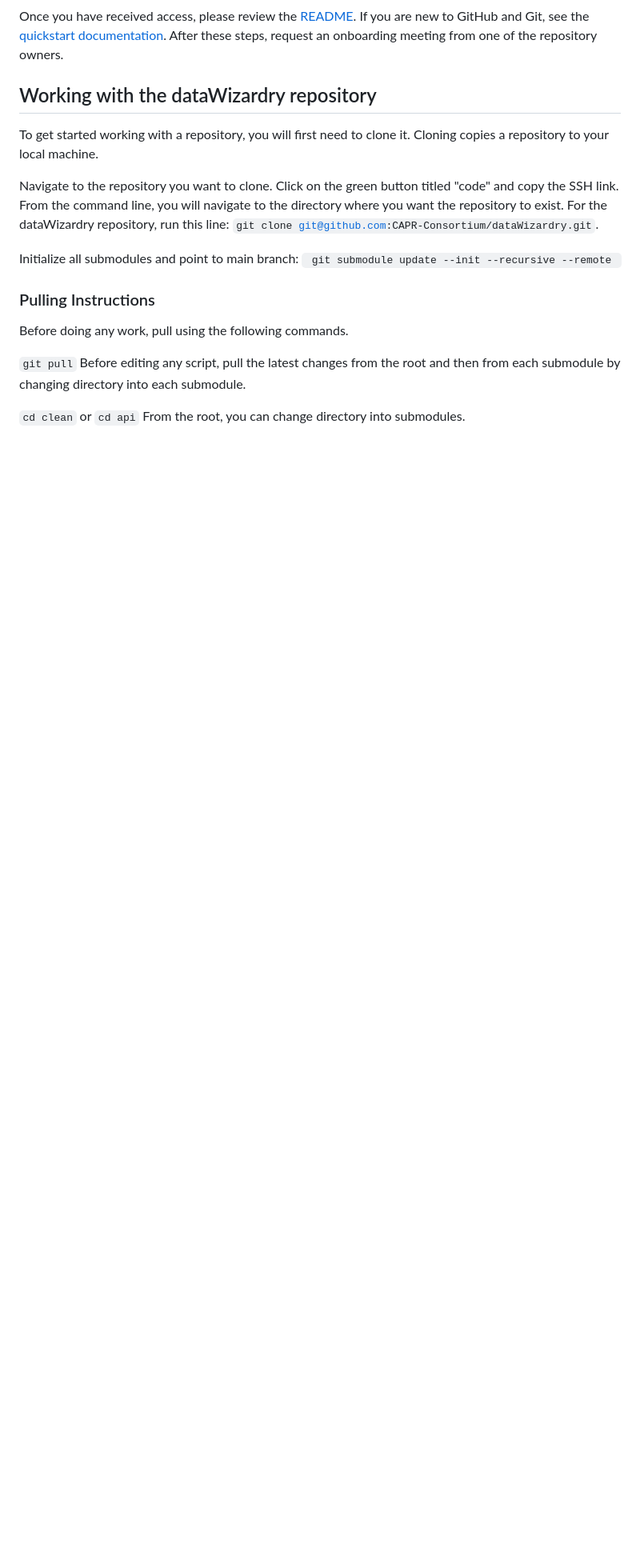
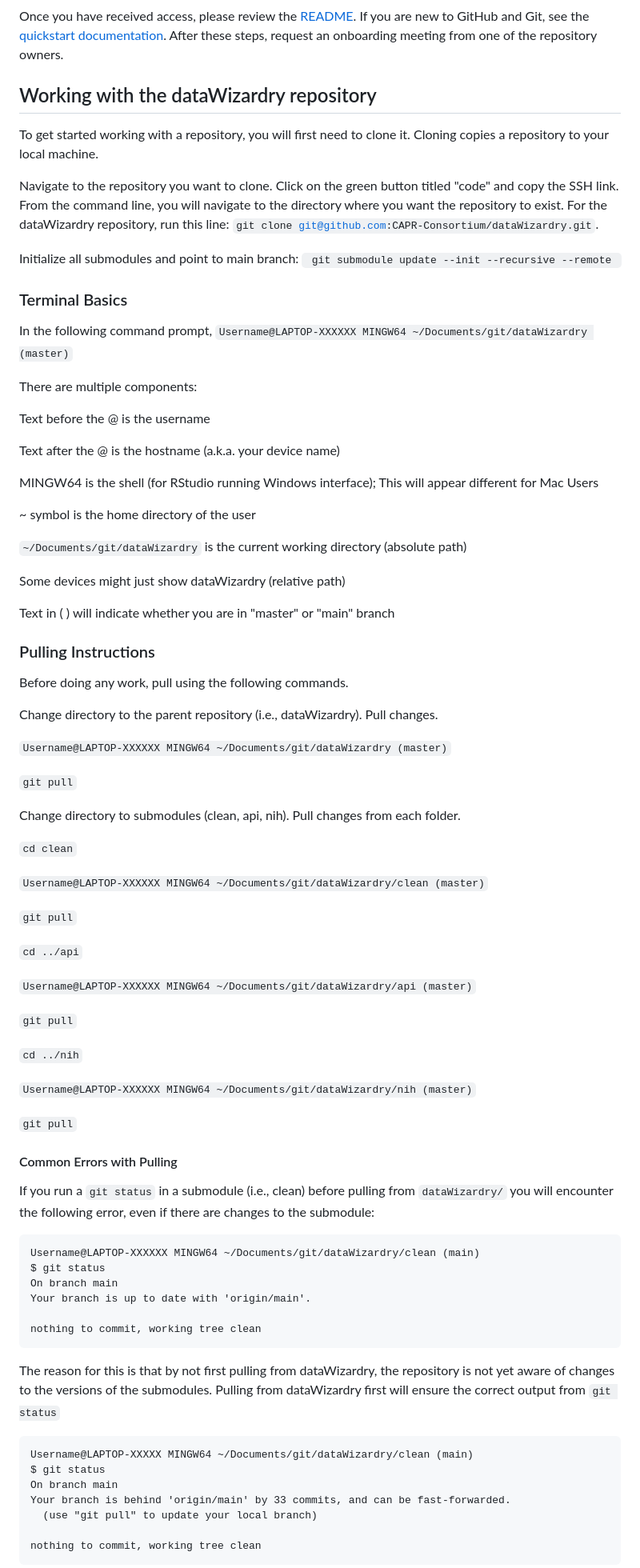
Before and after one commit to CAPR-Consortium/CAPR-Consortium.github.io, a Markdown page: index.md, the part around the change printed below. Shown: that part at 80% size. GitHub-like rendering; blank space fills up the shorter version.

````diff
--- a/index.md
+++ b/index.md
@@ -44,11 +44,78 @@ Navigate to the repository you want to clone. Click on the green button titled "
 directory where you want the repository to exist. For the dataWizardry repository, run this line: <code>git clone git@github.com:CAPR-Consortium/dataWizardry.git</code>.
 
 Initialize all submodules and point to main branch: <code> git submodule update --init --recursive --remote </code>
+### Terminal Basics
+
+In the following command prompt,
+`Username@LAPTOP-XXXXXX MINGW64 ~/Documents/git/dataWizardry (master)`
+
+There are multiple components:
+
+Text before the @ is the username
+
+Text after the @ is the hostname (a.k.a. your device name)
+
+MINGW64 is the shell (for RStudio running Windows interface); This will appear different for Mac Users
+
+~ symbol is the home directory of the user
+
+`~/Documents/git/dataWizardry` is the current working directory (absolute path)
+
+Some devices might just show dataWizardry (relative path)
+
+Text in ( ) will indicate whether you are in "master" or "main" branch
 
 ### Pulling Instructions
 
 Before doing any work, pull using the following commands.
 
-<code>git pull</code>          Before editing any script, pull the latest changes from the root and then from each submodule by changing directory into each submodule.
+Change directory to the parent repository (i.e., dataWizardry). Pull changes.
 
-<code>cd clean</code> or <code>cd api</code>          From the root, you can change directory into submodules.
+`Username@LAPTOP-XXXXXX MINGW64 ~/Documents/git/dataWizardry (master)`
+
+<code>git pull</code>
+
+Change directory to submodules (clean, api, nih). Pull changes from each folder.
+
+<code>cd clean</code>
+
+`Username@LAPTOP-XXXXXX MINGW64 ~/Documents/git/dataWizardry/clean (master)`
+
+<code>git pull</code>
+
+<code>cd ../api</code>
+
+`Username@LAPTOP-XXXXXX MINGW64 ~/Documents/git/dataWizardry/api (master)`
+
+<code>git pull</code>
+
+<code>cd ../nih</code>
+
+`Username@LAPTOP-XXXXXX MINGW64 ~/Documents/git/dataWizardry/nih (master)`
+
+<code>git pull</code>
+
+#### Common Errors with Pulling
+
+If you run a `git status` in a submodule (i.e., clean) before pulling from `dataWizardry/` you will encounter the following error, even if there are changes to the submodule:
+
+```
+Username@LAPTOP-XXXXXX MINGW64 ~/Documents/git/dataWizardry/clean (main)
+$ git status
+On branch main
+Your branch is up to date with 'origin/main'.
+
+nothing to commit, working tree clean
+```
+The reason for this is that by not first pulling from dataWizardry, the repository is not yet aware of changes to the versions of the submodules. Pulling from dataWizardry first will ensure the correct output from `git status`
+
+```
+Username@LAPTOP-XXXXX MINGW64 ~/Documents/git/dataWizardry/clean (main)
+$ git status
+On branch main
+Your branch is behind 'origin/main' by 33 commits, and can be fast-forwarded.
+  (use "git pull" to update your local branch)
+
+nothing to commit, working tree clean
+```
+
````
Also changed, not shown: other parts of index.md (+1 -0 lines).
